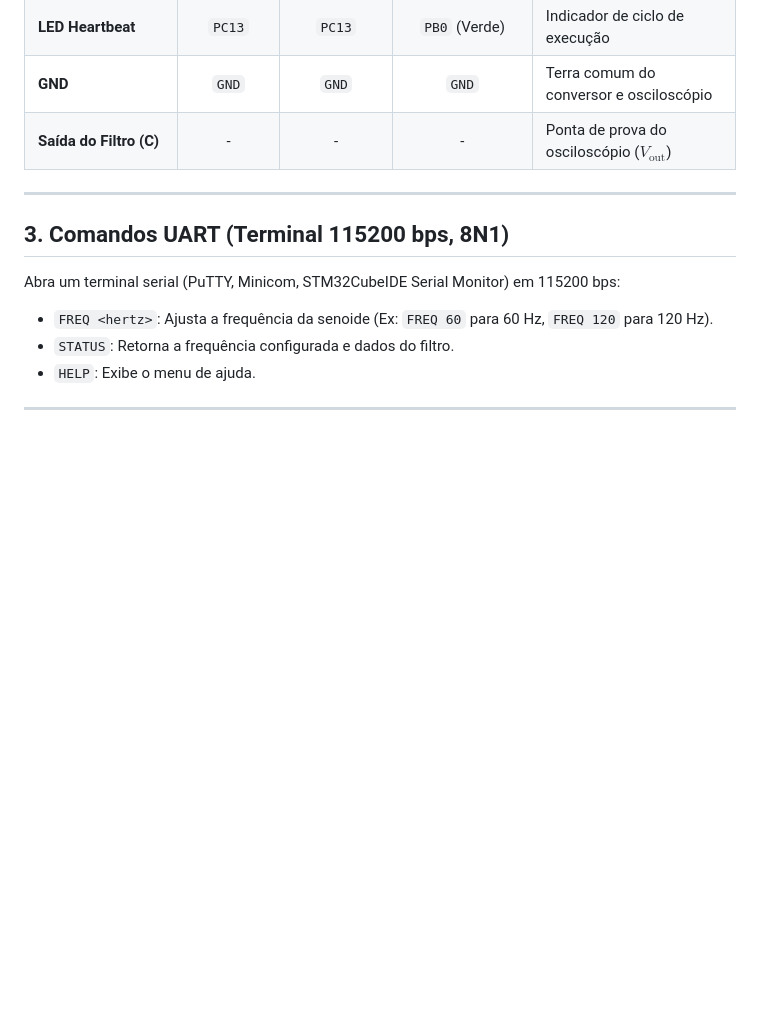
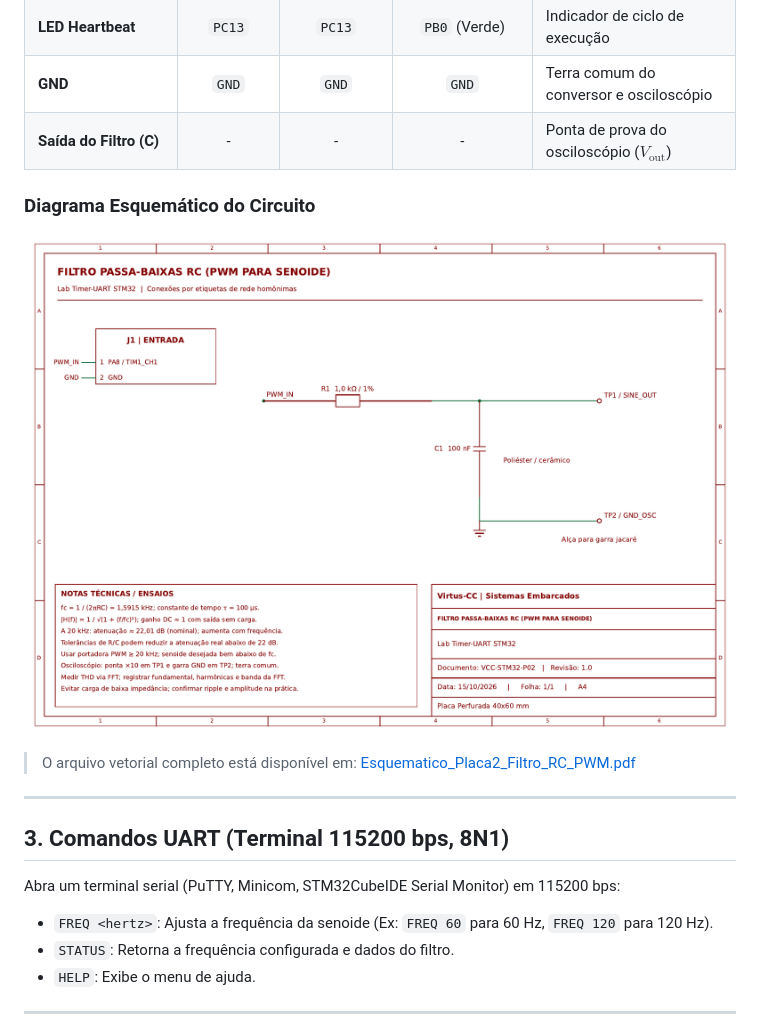
Before and after one commit to Rodriguesmath/lab2-timer-uart, a Markdown page: README.md, the part around the change. Rendered like a GitHub page; pictures changed too: Docs/esquematico_circuito.png (added); blank space fills up the shorter version.

Commit message:
docs: adiciona esquematicos PDF/PNG, atualiza README e inclui .gitignore do STM32CubeIDE

```diff
--- a/README.md
+++ b/README.md
@@ -29,6 +29,11 @@ Este projeto implementa um **inversor de frequência senoidal** gerando uma seno
 | **GND**                     | `GND` | `GND` | `GND` | Terra comum do conversor e osciloscópio |
 | **Saída do Filtro (C)**     | -     | -     | -     | Ponta de prova do osciloscópio ($V_{\text{out}}$) |
 
+### Diagrama Esquemático do Circuito
+![Esquemático do Filtro RC](Docs/esquematico_circuito.png)
+
+> O arquivo vetorial completo está disponível em: [Esquematico_Placa2_Filtro_RC_PWM.pdf](Docs/Esquematico_Placa2_Filtro_RC_PWM.pdf)
+
 ---
 
 ## 3. Comandos UART (Terminal 115200 bps, 8N1)
```
Also changed, not shown: 2 other files.
